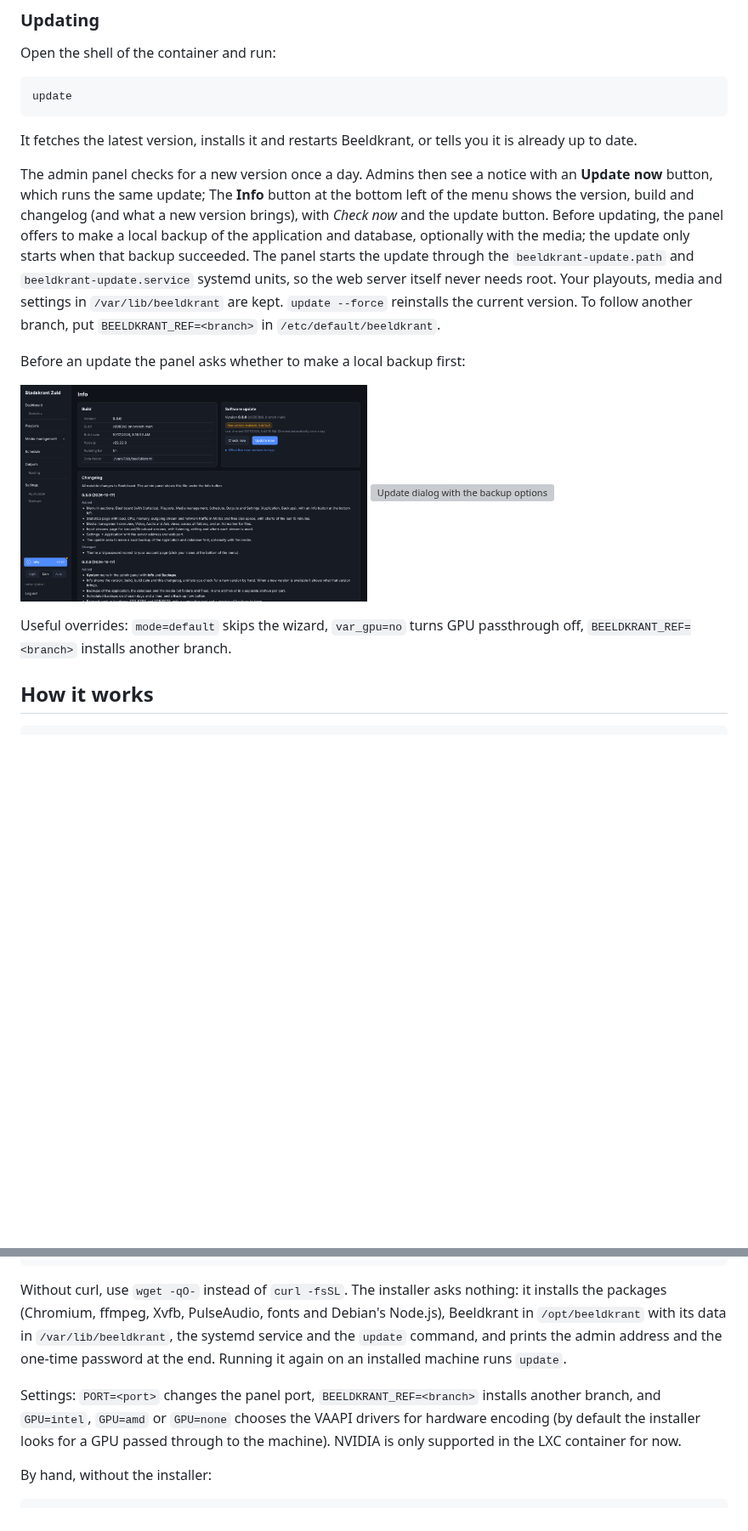
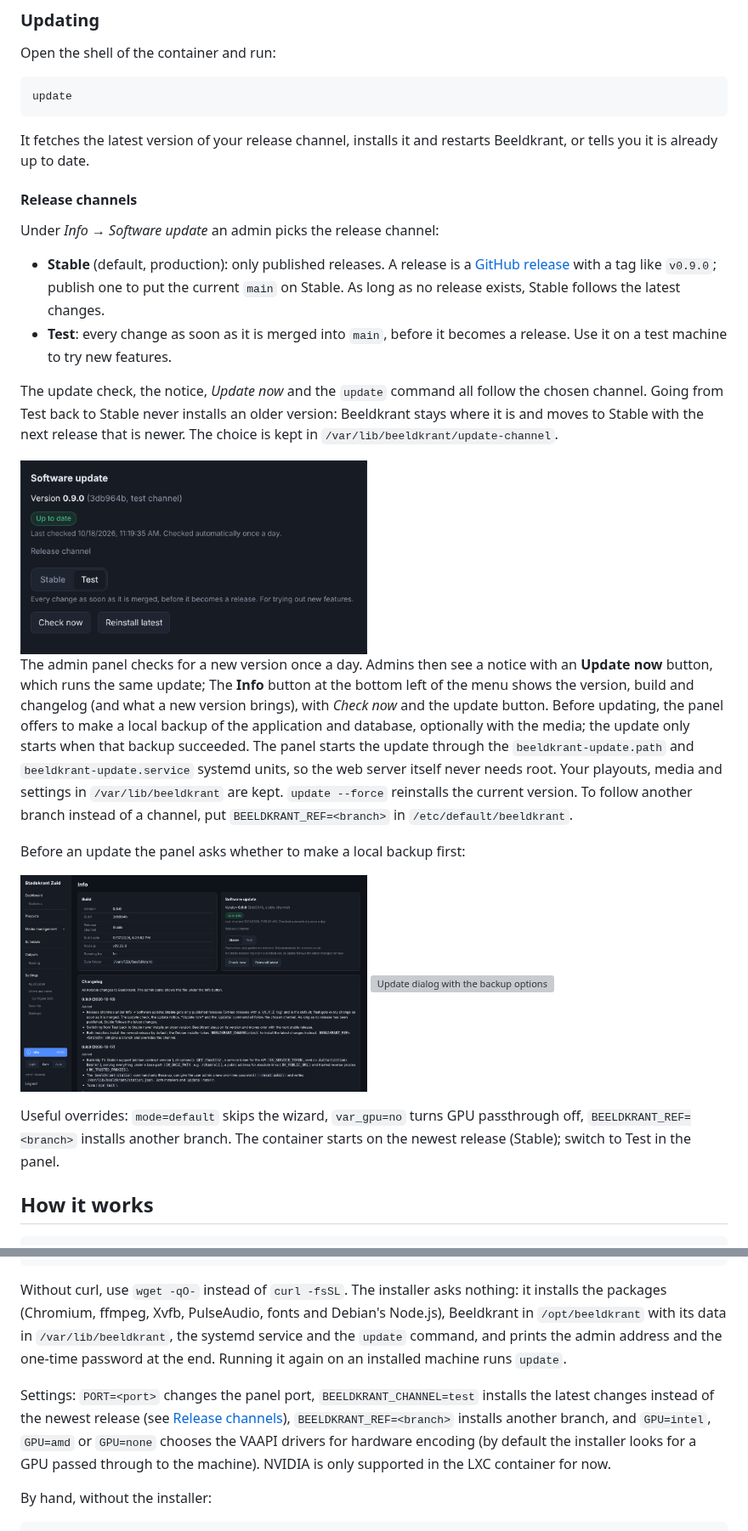
Before and after one commit to rhisijmuiden/Narowcasting-Server, a Markdown page: README.md, 2 parts joined by grey strips. Shown at 85% size. Drawn GitHub-style; pictures changed too: docs/screenshots/info.png, docs/screenshots/release-channel.png (added); blank space fills up the shorter version; grey boxes are pictures that could not be loaded.

````diff
--- a/README.md
+++ b/README.md
@@ -38,9 +38,21 @@ Open the shell of the container and run:
 update
 ```
 
-It fetches the latest version, installs it and restarts Beeldkrant, or tells you it is already up to date.
+It fetches the latest version of your release channel, installs it and restarts Beeldkrant, or tells you it is already up to date.
 
-The admin panel checks for a new version once a day. Admins then see a notice with an **Update now** button, which runs the same update; The **Info** button at the bottom left of the menu shows the version, build and changelog (and what a new version brings), with *Check now* and the update button. Before updating, the panel offers to make a local backup of the application and database, optionally with the media; the update only starts when that backup succeeded. The panel starts the update through the `beeldkrant-update.path` and `beeldkrant-update.service` systemd units, so the web server itself never needs root. Your playouts, media and settings in `/var/lib/beeldkrant` are kept. `update --force` reinstalls the current version. To follow another branch, put `BEELDKRANT_REF=<branch>` in `/etc/default/beeldkrant`.
+#### Release channels
+
+Under *Info → Software update* an admin picks the release channel:
+
+- **Stable** (default, production): only published releases. A release is a [GitHub release](https://github.com/rhisijmuiden/TV-Channel-Generator/releases) with a tag like `v0.9.0`; publish one to put the current `main` on Stable. As long as no release exists, Stable follows the latest changes.
+- **Test**: every change as soon as it is merged into `main`, before it becomes a release. Use it on a test machine to try new features.
+
+The update check, the notice, *Update now* and the `update` command all follow the chosen channel. Going from Test back to Stable never installs an older version: Beeldkrant stays where it is and moves to Stable with the next release that is newer. The choice is kept in `/var/lib/beeldkrant/update-channel`.
+
+<img src="docs/screenshots/release-channel.png" alt="Software update card with the release channel set to Test" width="49%">
+
+
+The admin panel checks for a new version once a day. Admins then see a notice with an **Update now** button, which runs the same update; The **Info** button at the bottom left of the menu shows the version, build and changelog (and what a new version brings), with *Check now* and the update button. Before updating, the panel offers to make a local backup of the application and database, optionally with the media; the update only starts when that backup succeeded. The panel starts the update through the `beeldkrant-update.path` and `beeldkrant-update.service` systemd units, so the web server itself never needs root. Your playouts, media and settings in `/var/lib/beeldkrant` are kept. `update --force` reinstalls the current version. To follow another branch instead of a channel, put `BEELDKRANT_REF=<branch>` in `/etc/default/beeldkrant`.
 
 Before an update the panel asks whether to make a local backup first:
 
@@ -49,7 +61,7 @@ Before an update the panel asks whether to make a local backup first:
   <img src="docs/screenshots/update-dialog.png" alt="Update dialog with the backup options" width="49%">
 </p>
 
-Useful overrides: `mode=default` skips the wizard, `var_gpu=no` turns GPU passthrough off, `BEELDKRANT_REF=<branch>` installs another branch.
+Useful overrides: `mode=default` skips the wizard, `var_gpu=no` turns GPU passthrough off, `BEELDKRANT_REF=<branch>` installs another branch. The container starts on the newest release (Stable); switch to Test in the panel.
 
 ## How it works
 
@@ -352,7 +364,7 @@ bash -c "$(curl -fsSL https://raw.githubusercontent.com/rhisijmuiden/TV-Channel-
 
 Without curl, use `wget -qO-` instead of `curl -fsSL`. The installer asks nothing: it installs the packages (Chromium, ffmpeg, Xvfb, PulseAudio, fonts and Debian's Node.js), Beeldkrant in `/opt/beeldkrant` with its data in `/var/lib/beeldkrant`, the systemd service and the `update` command, and prints the admin address and the one-time password at the end. Running it again on an installed machine runs `update`.
 
-Settings: `PORT=<port>` changes the panel port, `BEELDKRANT_REF=<branch>` installs another branch, and `GPU=intel`, `GPU=amd` or `GPU=none` chooses the VAAPI drivers for hardware encoding (by default the installer looks for a GPU passed through to the machine). NVIDIA is only supported in the LXC container for now.
+Settings: `PORT=<port>` changes the panel port, `BEELDKRANT_CHANNEL=test` installs the latest changes instead of the newest release (see [Release channels](#release-channels)), `BEELDKRANT_REF=<branch>` installs another branch, and `GPU=intel`, `GPU=amd` or `GPU=none` chooses the VAAPI drivers for hardware encoding (by default the installer looks for a GPU passed through to the machine). NVIDIA is only supported in the LXC container for now.
 
 By hand, without the installer:
 
````
Also changed, not shown: other parts of README.md (+1 -1 lines), CHANGELOG.md (+7 -0 lines), 8 other files.
